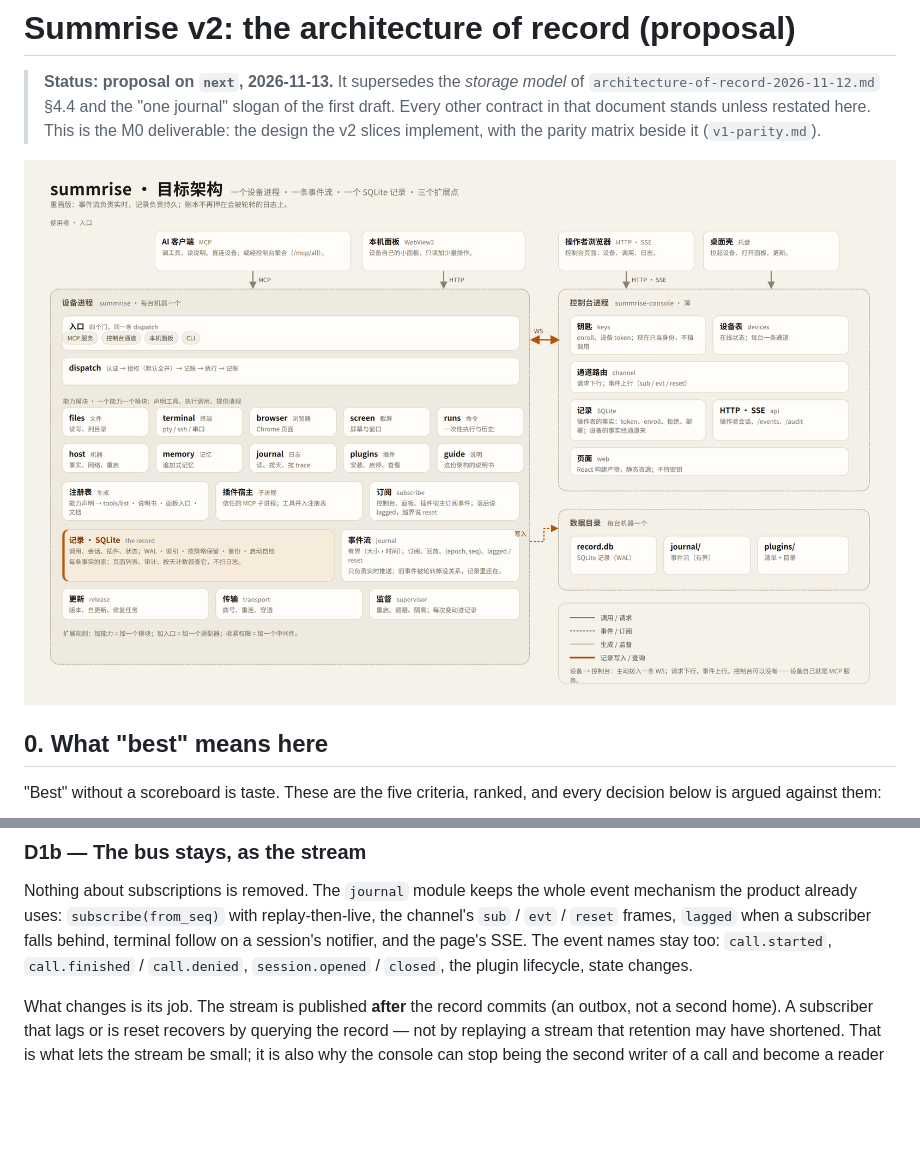
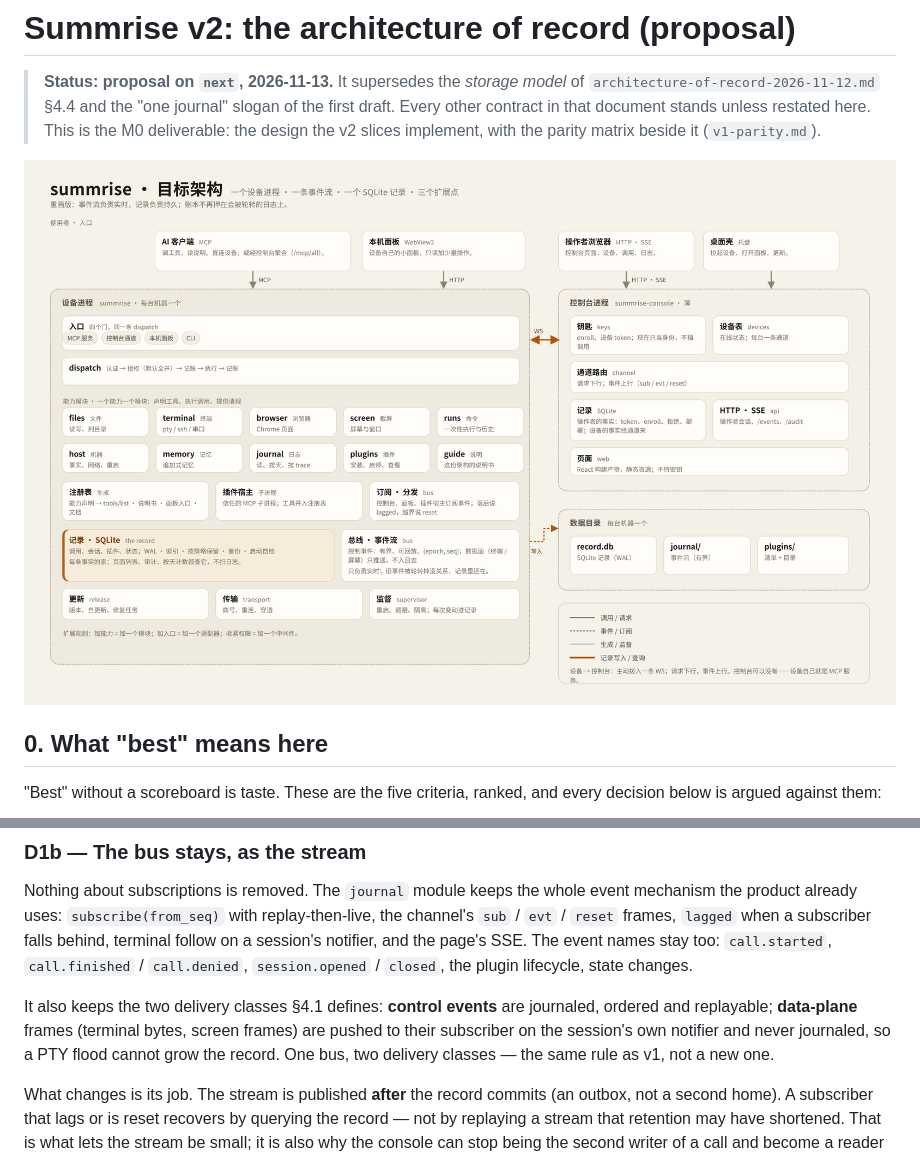
Before and after one commit to SilasVale/summrise, a Markdown page: docs/design/architecture-v2-2026-11-13.md, 2 parts joined by grey strips. GitHub-like rendering; pictures changed too: docs/design/assets/architecture-target-proposal.png; blank space fills up the shorter version.

Commit message:
docs: the bus is named in the diagram, with its two delivery classes

```diff
--- a/docs/design/architecture-v2-2026-11-13.md
+++ b/docs/design/architecture-v2-2026-11-13.md
@@ -74,6 +74,11 @@ product already uses: `subscribe(from_seq)` with replay-then-live, the channel's
 frames, `lagged` when a subscriber falls behind, terminal follow on a session's notifier, and the page's
 SSE. The event names stay too: `call.started`, `call.finished` / `call.denied`, `session.opened` /
 `closed`, the plugin lifecycle, state changes.
+
+It also keeps the two delivery classes §4.1 defines: **control events** are journaled, ordered and
+replayable; **data-plane** frames (terminal bytes, screen frames) are pushed to their subscriber on the
+session's own notifier and never journaled, so a PTY flood cannot grow the record. One bus, two
+delivery classes — the same rule as v1, not a new one.
 
 What changes is its job. The stream is published **after** the record commits (an outbox, not a second
 home). A subscriber that lags or is reset recovers by querying the record — not by replaying a stream
```
Also changed, not shown: 1 other file.
